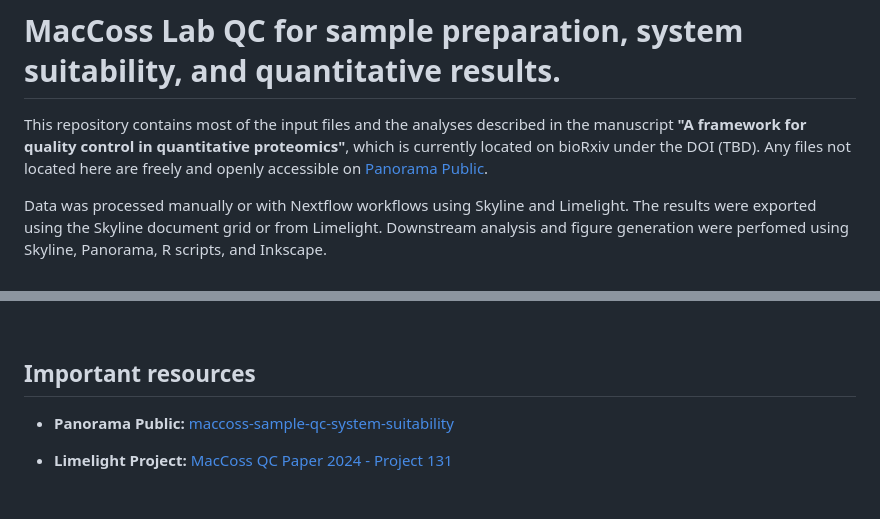
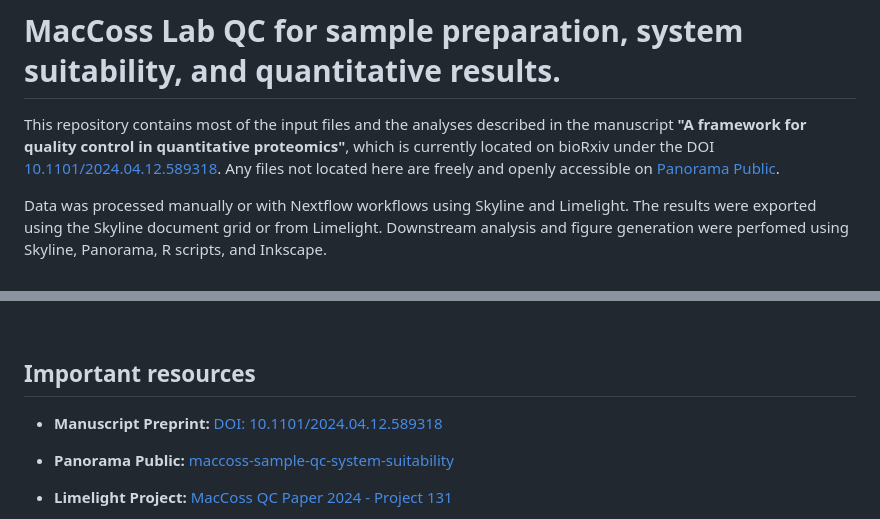
Before and after one commit to uw-maccosslab/manuscript-qc-system-suitability, a Markdown page: README.md, 2 parts joined by grey strips. GitHub-like rendering; blank space fills up the shorter version.

Commit message:
Update README.md
Adding bioRxiv DOI to README

```diff
--- a/README.md
+++ b/README.md
@@ -1,6 +1,6 @@
 # MacCoss Lab QC for sample preparation, system suitability, and quantitative results.
 
-This repository contains most of the input files and the analyses described in the manuscript **"A framework for quality control in quantitative proteomics"**, which is currently located on bioRxiv under the DOI (TBD). Any files not located here are freely and openly accessible on [Panorama Public](https://panoramaweb.org/maccoss-sample-qc-system-suitability.url).
+This repository contains most of the input files and the analyses described in the manuscript **"A framework for quality control in quantitative proteomics"**, which is currently located on bioRxiv under the DOI [10.1101/2024.04.12.589318](https://doi.org/10.1101/2024.04.12.589318). Any files not located here are freely and openly accessible on [Panorama Public](https://panoramaweb.org/maccoss-sample-qc-system-suitability.url).
 
 Data was processed manually or with Nextflow workflows using Skyline and Limelight. The results were exported using the Skyline document grid or from Limelight. Downstream analysis and figure generation were perfomed using Skyline, Panorama, R scripts, and Inkscape.
 
@@ -23,6 +23,8 @@ $~$
 $~$
 
 ## Important resources
+
+* **Manuscript Preprint:** [DOI: 10.1101/2024.04.12.589318](https://doi.org/10.1101/2024.04.12.589318)
 
 * **Panorama Public:** [maccoss-sample-qc-system-suitability](https://panoramaweb.org/maccoss-sample-qc-system-suitability.url)
 
```
